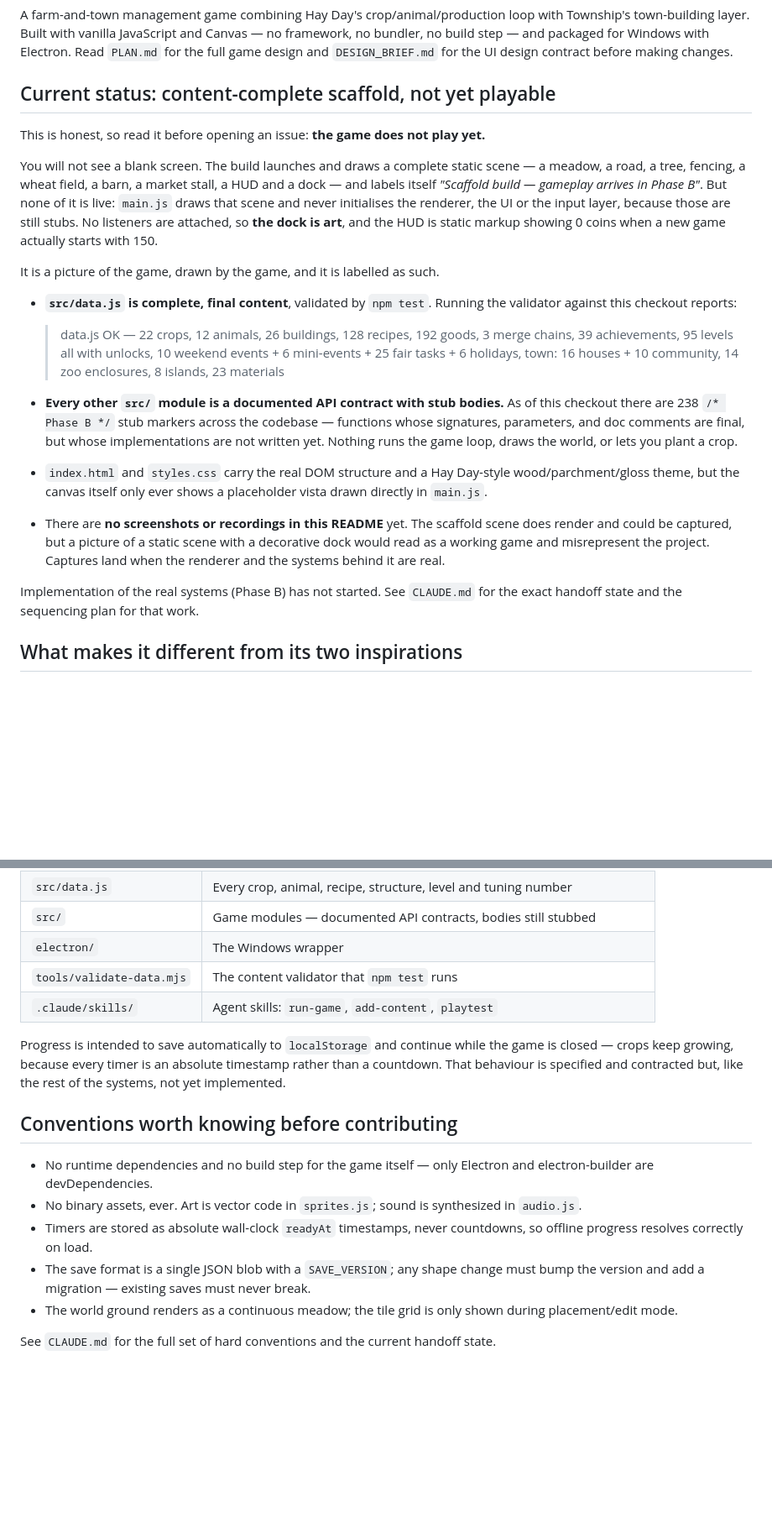
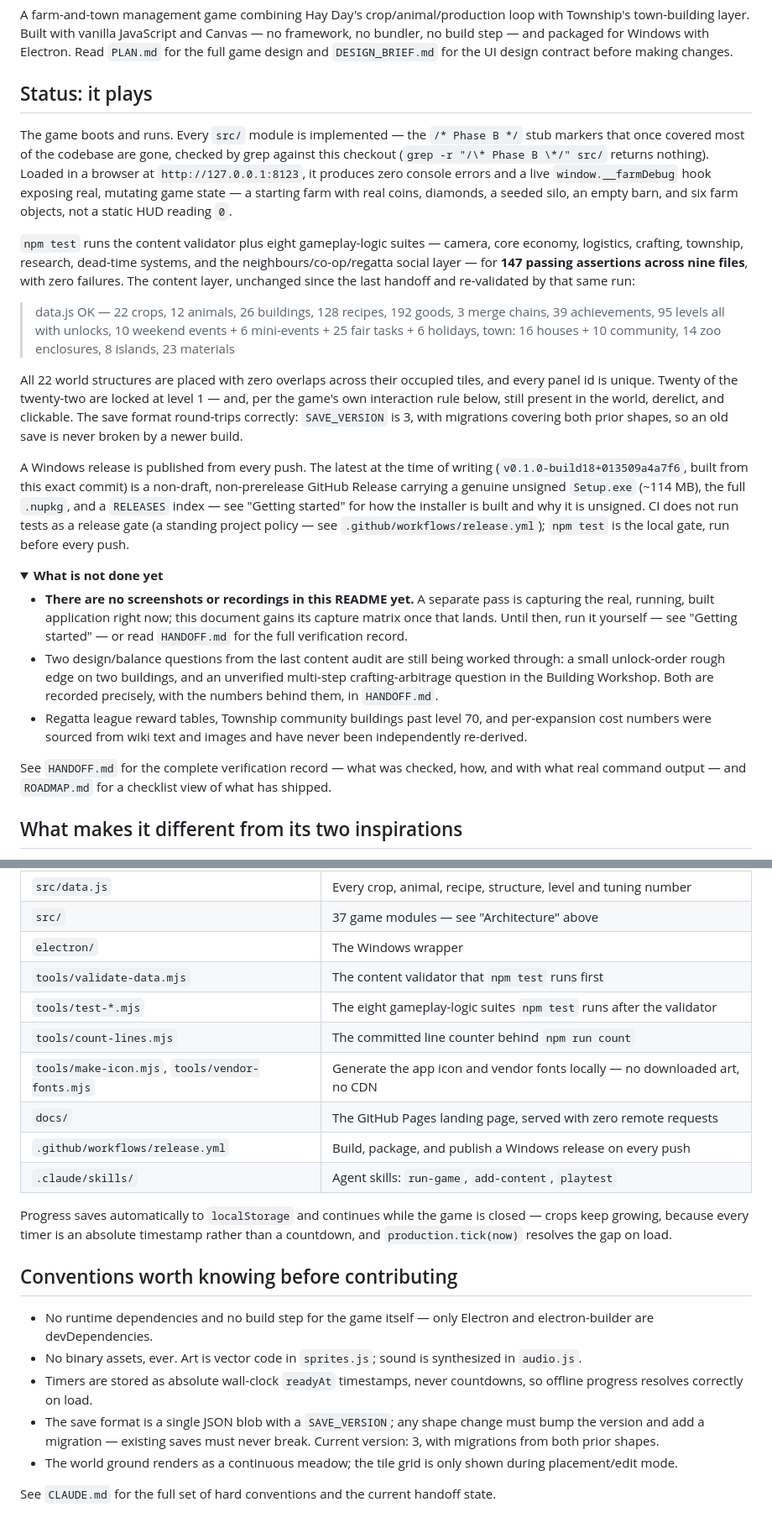
Before and after one commit to Ding-Ding-Projects/Farm-tycoon, a Markdown page: README.md, 2 parts joined by grey strips. Shown at 84% size. Rendered like a GitHub page; folded sections open; blank space fills up the shorter version.

```diff
--- a/README.md
+++ b/README.md
@@ -5,41 +5,58 @@ Township's town-building layer. Built with vanilla JavaScript and Canvas — no
 no bundler, no build step — and packaged for Windows with Electron. Read `PLAN.md` for the
 full game design and `DESIGN_BRIEF.md` for the UI design contract before making changes.
 
-## Current status: content-complete scaffold, not yet playable
+## Status: it plays
 
-This is honest, so read it before opening an issue: **the game does not play yet.**
+The game boots and runs. Every `src/` module is implemented — the `/* Phase B */` stub
+markers that once covered most of the codebase are gone, checked by grep against this
+checkout (`grep -r "/\* Phase B \*/" src/` returns nothing). Loaded in a browser at
+`http://127.0.0.1:8123`, it produces zero console errors and a live `window.__farmDebug`
+hook exposing real, mutating game state — a starting farm with real coins, diamonds, a
+seeded silo, an empty barn, and six farm objects, not a static HUD reading `0`.
 
-You will not see a blank screen. The build launches and draws a complete static scene — a
-meadow, a road, a tree, fencing, a wheat field, a barn, a market stall, a HUD and a dock — and
-labels itself *"Scaffold build — gameplay arrives in Phase B"*. But none of it is live:
-`main.js` draws that scene and never initialises the renderer, the UI or the input layer,
-because those are still stubs. No listeners are attached, so **the dock is art**, and the HUD
-is static markup showing 0 coins when a new game actually starts with 150.
+`npm test` runs the content validator plus eight gameplay-logic suites — camera, core
+economy, logistics, crafting, township, research, dead-time systems, and the
+neighbours/co-op/regatta social layer — for **147 passing assertions across nine files**,
+with zero failures. The content layer, unchanged since the last handoff and re-validated by
+that same run:
 
-It is a picture of the game, drawn by the game, and it is labelled as such.
+> data.js OK — 22 crops, 12 animals, 26 buildings, 128 recipes, 192 goods, 3 merge
+> chains, 39 achievements, 95 levels all with unlocks, 10 weekend events + 6
+> mini-events + 25 fair tasks + 6 holidays, town: 16 houses + 10 community, 14 zoo
+> enclosures, 8 islands, 23 materials
 
-- **`src/data.js` is complete, final content**, validated by `npm test`. Running the
-  validator against this checkout reports:
+All 22 world structures are placed with zero overlaps across their occupied tiles, and
+every panel id is unique. Twenty of the twenty-two are locked at level 1 — and, per the
+game's own interaction rule below, still present in the world, derelict, and clickable.
+The save format round-trips correctly: `SAVE_VERSION` is 3, with migrations covering both
+prior shapes, so an old save is never broken by a newer build.
 
-  > data.js OK — 22 crops, 12 animals, 26 buildings, 128 recipes, 192 goods, 3 merge
-  > chains, 39 achievements, 95 levels all with unlocks, 10 weekend events + 6
-  > mini-events + 25 fair tasks + 6 holidays, town: 16 houses + 10 community, 14 zoo
-  > enclosures, 8 islands, 23 materials
+A Windows release is published from every push. The latest at the time of writing
+(`v0.1.0-build18+013509a4a7f6`, built from this exact commit) is a non-draft, non-prerelease
+GitHub Release carrying a genuine unsigned `Setup.exe` (~114 MB), the full `.nupkg`, and a
+`RELEASES` index — see "Getting started" for how the installer is built and why it is
+unsigned. CI does not run tests as a release gate (a standing project policy — see
+`.github/workflows/release.yml`); `npm test` is the local gate, run before every push.
 
-- **Every other `src/` module is a documented API contract with stub bodies.** As of this
-  checkout there are 238 `/* Phase B */` stub markers across the codebase — functions
-  whose signatures, parameters, and doc comments are final, but whose implementations are
-  not written yet. Nothing runs the game loop, draws the world, or lets you plant a crop.
-- `index.html` and `styles.css` carry the real DOM structure and a Hay Day-style
-  wood/parchment/gloss theme, but the canvas itself only ever shows a placeholder vista
-  drawn directly in `main.js`.
-- There are **no screenshots or recordings in this README** yet. The scaffold scene does
-  render and could be captured, but a picture of a static scene with a decorative dock would
-  read as a working game and misrepresent the project. Captures land when the renderer and the
-  systems behind it are real.
+<details>
+<summary><strong>What is not done yet</strong></summary>
 
-Implementation of the real systems (Phase B) has not started. See `CLAUDE.md` for the
-exact handoff state and the sequencing plan for that work.
+- **There are no screenshots or recordings in this README yet.** A separate pass is
+  capturing the real, running, built application right now; this document gains its
+  capture matrix once that lands. Until then, run it yourself — see "Getting started" — or
+  read `HANDOFF.md` for the full verification record.
+- Two design/balance questions from the last content audit are still being worked through:
+  a small unlock-order rough edge on two buildings, and an unverified multi-step
+  crafting-arbitrage question in the Building Workshop. Both are recorded precisely, with
+  the numbers behind them, in `HANDOFF.md`.
+- Regatta league reward tables, Township community buildings past level 70, and
+  per-expansion cost numbers were sourced from wiki text and images and have never been
+  independently re-derived.
+
+</details>
+
+See `HANDOFF.md` for the complete verification record — what was checked, how, and with
+what real command output — and `ROADMAP.md` for a checklist view of what has shipped.
 
 ## What makes it different from its two inspirations
 
@@ -207,13 +261,17 @@ tool's own preview wrapper that must not be copied into the game).
 | `src/data.js` | Every crop, animal, recipe, structure, level and tuning number |
-| `src/` | Game modules — documented API contracts, bodies still stubbed |
+| `src/` | 37 game modules — see "Architecture" above |
 | `electron/` | The Windows wrapper |
-| `tools/validate-data.mjs` | The content validator that `npm test` runs |
+| `tools/validate-data.mjs` | The content validator that `npm test` runs first |
+| `tools/test-*.mjs` | The eight gameplay-logic suites `npm test` runs after the validator |
+| `tools/count-lines.mjs` | The committed line counter behind `npm run count` |
+| `tools/make-icon.mjs`, `tools/vendor-fonts.mjs` | Generate the app icon and vendor fonts locally — no downloaded art, no CDN |
+| `docs/` | The GitHub Pages landing page, served with zero remote requests |
+| `.github/workflows/release.yml` | Build, package, and publish a Windows release on every push |
 | `.claude/skills/` | Agent skills: `run-game`, `add-content`, `playtest` |
 
-Progress is intended to save automatically to `localStorage` and continue while the game is
-closed — crops keep growing, because every timer is an absolute timestamp rather than a
-countdown. That behaviour is specified and contracted but, like the rest of the systems, not
-yet implemented.
+Progress saves automatically to `localStorage` and continues while the game is closed —
+crops keep growing, because every timer is an absolute timestamp rather than a countdown,
+and `production.tick(now)` resolves the gap on load.
 
 ## Conventions worth knowing before contributing
 
@@ -224,7 +282,8 @@ yet implemented.
 - Timers are stored as absolute wall-clock `readyAt` timestamps, never countdowns, so
   offline progress resolves correctly on load.
 - The save format is a single JSON blob with a `SAVE_VERSION`; any shape change must bump
-  the version and add a migration — existing saves must never break.
+  the version and add a migration — existing saves must never break. Current version: 3,
+  with migrations from both prior shapes.
 - The world ground renders as a continuous meadow; the tile grid is only shown during
   placement/edit mode.
 
```
Also changed, not shown: other parts of README.md (+71 -34 lines).
